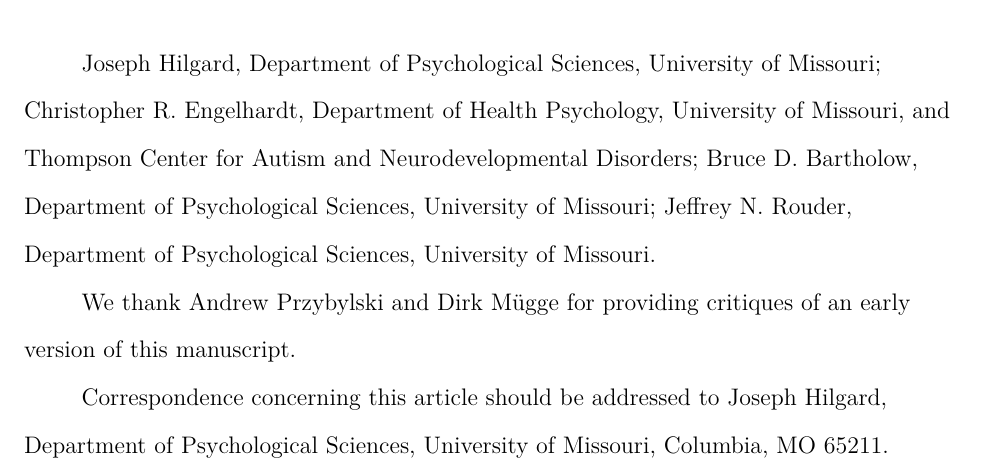
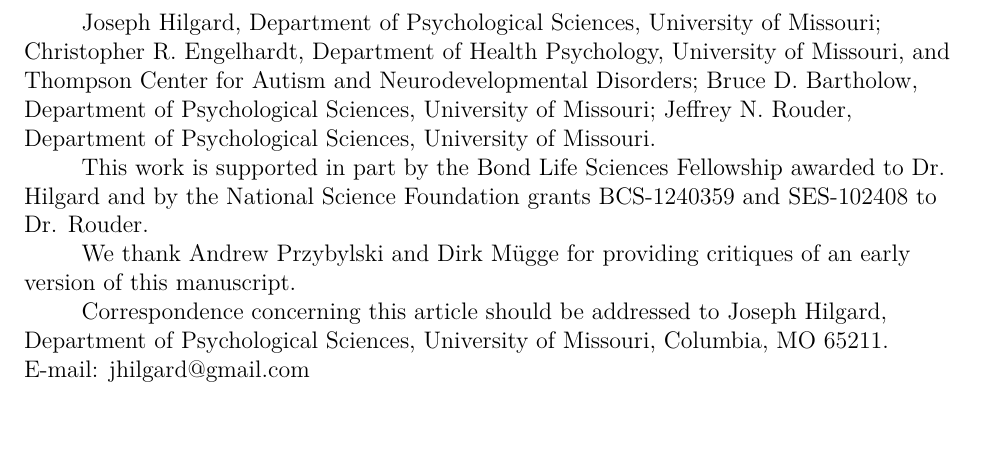
Before and after one commit to Joe-Hilgard/VG2-Bayes, a LaTeX paper (VG2-Bayes.tex): part of page 1 of 44, cut so that both start at the same text, the shorter picture padded with empty space. Compiled offline with pdfLaTeX.

Commit message:
Attempted to add grant info to author note.

```diff
--- a/VG2-Bayes.tex
+++ b/VG2-Bayes.tex
@@ -26,11 +26,14 @@
 \affiliation{University of Missouri - Columbia}
 %\threeaffiliations{University of Missouri}{University of Missouri; Thompson Center for Autism and Neurodevelopmental Disorders}{University of Missouri}
 
-\authornote{Joseph Hilgard, Department of Psychological Sciences, University of Missouri; Christopher R. Engelhardt, Department of Health Psychology, University of Missouri, and Thompson Center for Autism and Neurodevelopmental Disorders; Bruce D. Bartholow, Department of Psychological Sciences, University of Missouri; Jeffrey N. Rouder, Department of Psychological Sciences, University of Missouri.
+\authornote{\begin{singlespace}Joseph Hilgard, Department of Psychological Sciences, University of Missouri; Christopher R. Engelhardt, Department of Health Psychology, University of Missouri, and Thompson Center for Autism and Neurodevelopmental Disorders; Bruce D. Bartholow, Department of Psychological Sciences, University of Missouri; Jeffrey N. Rouder, Department of Psychological Sciences, University of Missouri.
+
+This work is supported in part by the Bond Life Sciences Fellowship awarded to Dr. Hilgard and by the National Science Foundation grants BCS-1240359 and SES-102408 to Dr. Rouder.
 
 We thank Andrew Przybylski and Dirk M{\"u}gge for providing critiques of an early version of this manuscript.
 
-Correspondence concerning this article should be addressed to Joseph Hilgard, Department of Psychological Sciences, University of Missouri, Columbia, MO 65211. E-mail: jhilgard@gmail.com}
+Correspondence concerning this article should be addressed to Joseph Hilgard, Department of Psychological Sciences, University of Missouri, Columbia, MO 65211. E-mail: jhilgard@gmail.com
+\end{singlespace}}
 
 %smaller abstract
 \abstract{Research on the effects of violent video games frequently relies on arguments for the null hypothesis. Proponents of the effects argue that there are no meaningful differences save violent content between the violent and nonviolent games played, while critics of the effects argue that their nonsignificant study results constitute evidence for the null hypothesis of no difference.
```
Also changed, not shown: VG2-Bayes.pdf.
